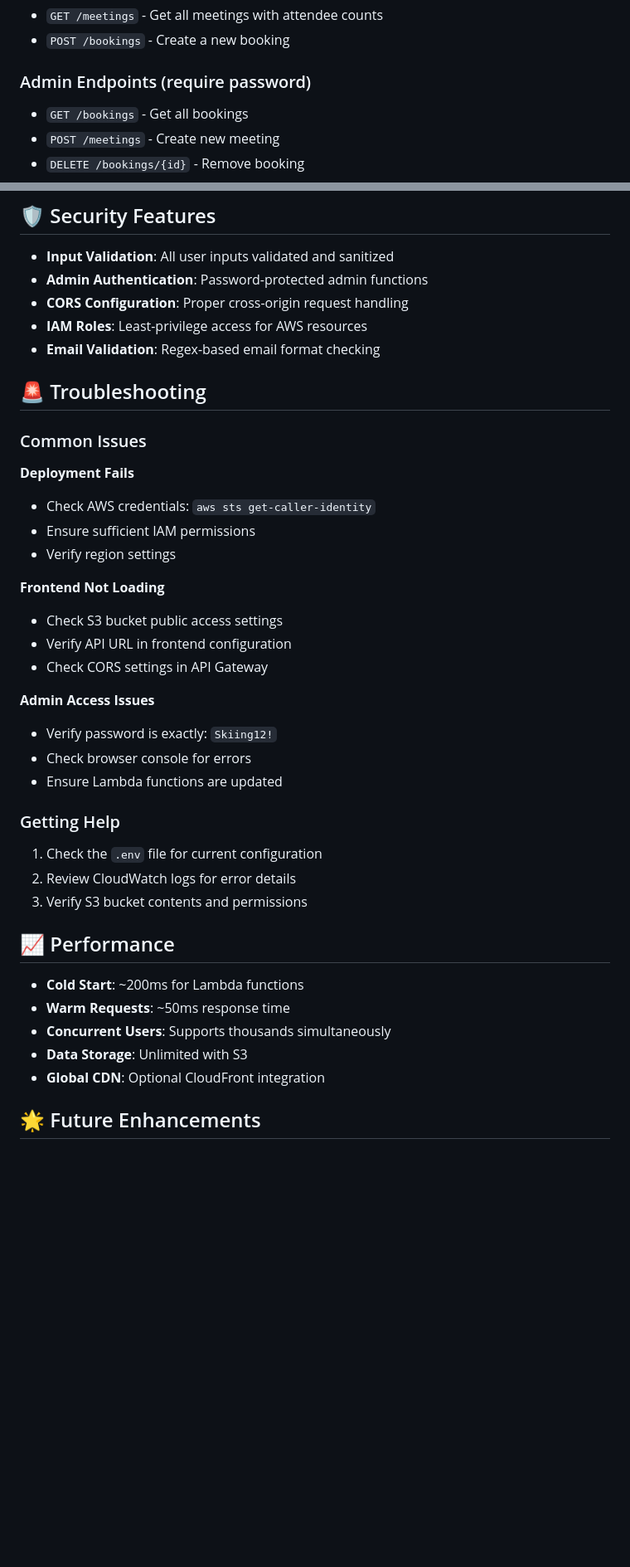
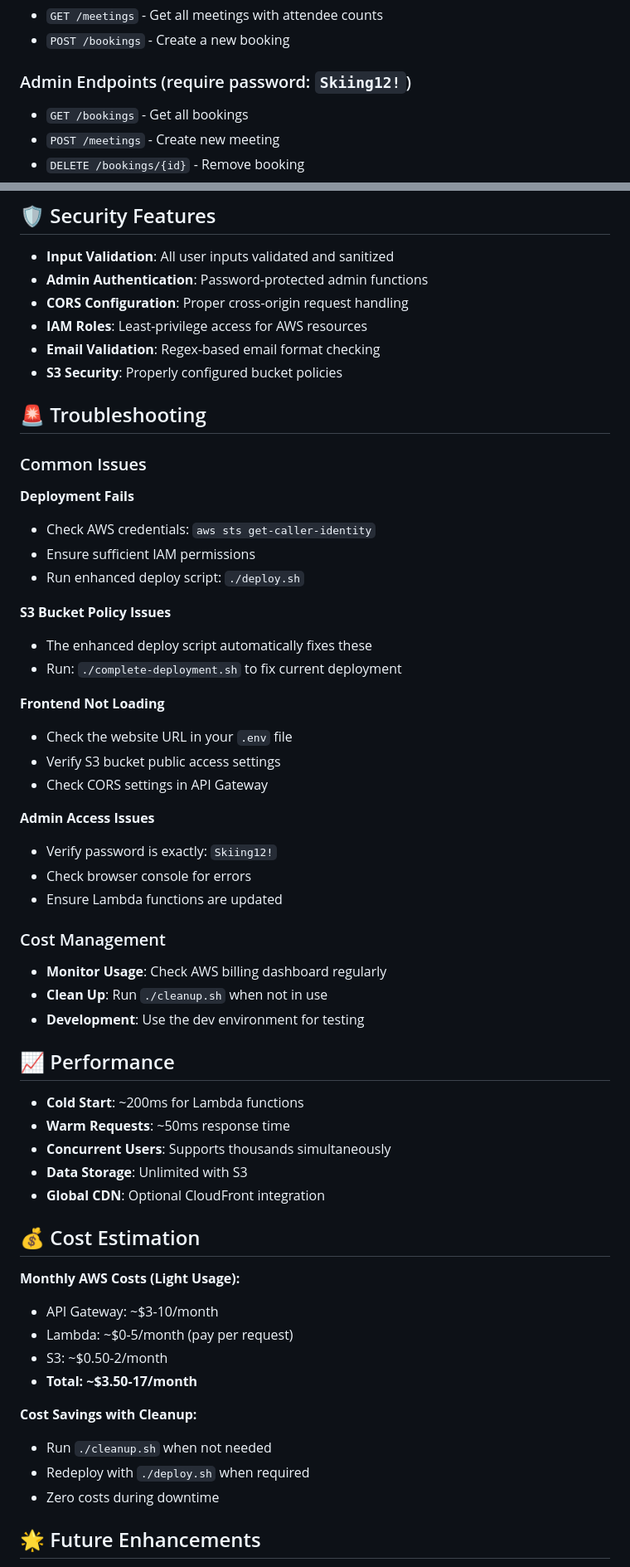
Before and after one commit to DrPBaksh/petes-booking-app, a Markdown page: README.md, 2 parts joined by grey strips. Shown: that part at 83% size. Rendered like a GitHub page; blank space fills up the shorter version.

```diff
--- a/README.md
+++ b/README.md
@@ -77,7 +111,7 @@ That's it! The script will:
 - `GET /meetings` - Get all meetings with attendee counts
 - `POST /bookings` - Create a new booking
 
-### Admin Endpoints (require password)
+### Admin Endpoints (require password: `Skiing12!`)
 - `GET /bookings` - Get all bookings
 - `POST /meetings` - Create new meeting
 - `DELETE /bookings/{id}` - Remove booking
@@ -205,6 +242,7 @@ Built-in AWS monitoring:
 - **CORS Configuration**: Proper cross-origin request handling
 - **IAM Roles**: Least-privilege access for AWS resources
 - **Email Validation**: Regex-based email format checking
+- **S3 Security**: Properly configured bucket policies
 
 ## 🚨 Troubleshooting
 
@@ -213,11 +251,15 @@ Built-in AWS monitoring:
 **Deployment Fails**
 - Check AWS credentials: `aws sts get-caller-identity`
 - Ensure sufficient IAM permissions
-- Verify region settings
+- Run enhanced deploy script: `./deploy.sh`
+
+**S3 Bucket Policy Issues**
+- The enhanced deploy script automatically fixes these
+- Run: `./complete-deployment.sh` to fix current deployment
 
 **Frontend Not Loading**
-- Check S3 bucket public access settings
-- Verify API URL in frontend configuration
+- Check the website URL in your `.env` file
+- Verify S3 bucket public access settings
 - Check CORS settings in API Gateway
 
 **Admin Access Issues**
@@ -225,10 +267,10 @@ Built-in AWS monitoring:
 - Check browser console for errors
 - Ensure Lambda functions are updated
 
-### Getting Help
-1. Check the `.env` file for current configuration
-2. Review CloudWatch logs for error details
-3. Verify S3 bucket contents and permissions
+### Cost Management
+- **Monitor Usage**: Check AWS billing dashboard regularly
+- **Clean Up**: Run `./cleanup.sh` when not in use
+- **Development**: Use the dev environment for testing
 
 ## 📈 Performance
 
@@ -237,6 +279,19 @@ Built-in AWS monitoring:
 - **Concurrent Users**: Supports thousands simultaneously
 - **Data Storage**: Unlimited with S3
 - **Global CDN**: Optional CloudFront integration
+
+## 💰 Cost Estimation
+
+**Monthly AWS Costs (Light Usage):**
+- API Gateway: ~$3-10/month
+- Lambda: ~$0-5/month (pay per request)
+- S3: ~$0.50-2/month
+- **Total: ~$3.50-17/month**
+
+**Cost Savings with Cleanup:**
+- Run `./cleanup.sh` when not needed
+- Redeploy with `./deploy.sh` when required
+- Zero costs during downtime
 
 ## 🌟 Future Enhancements
 
```
Also changed, not shown: other parts of README.md (+74 -25 lines).
